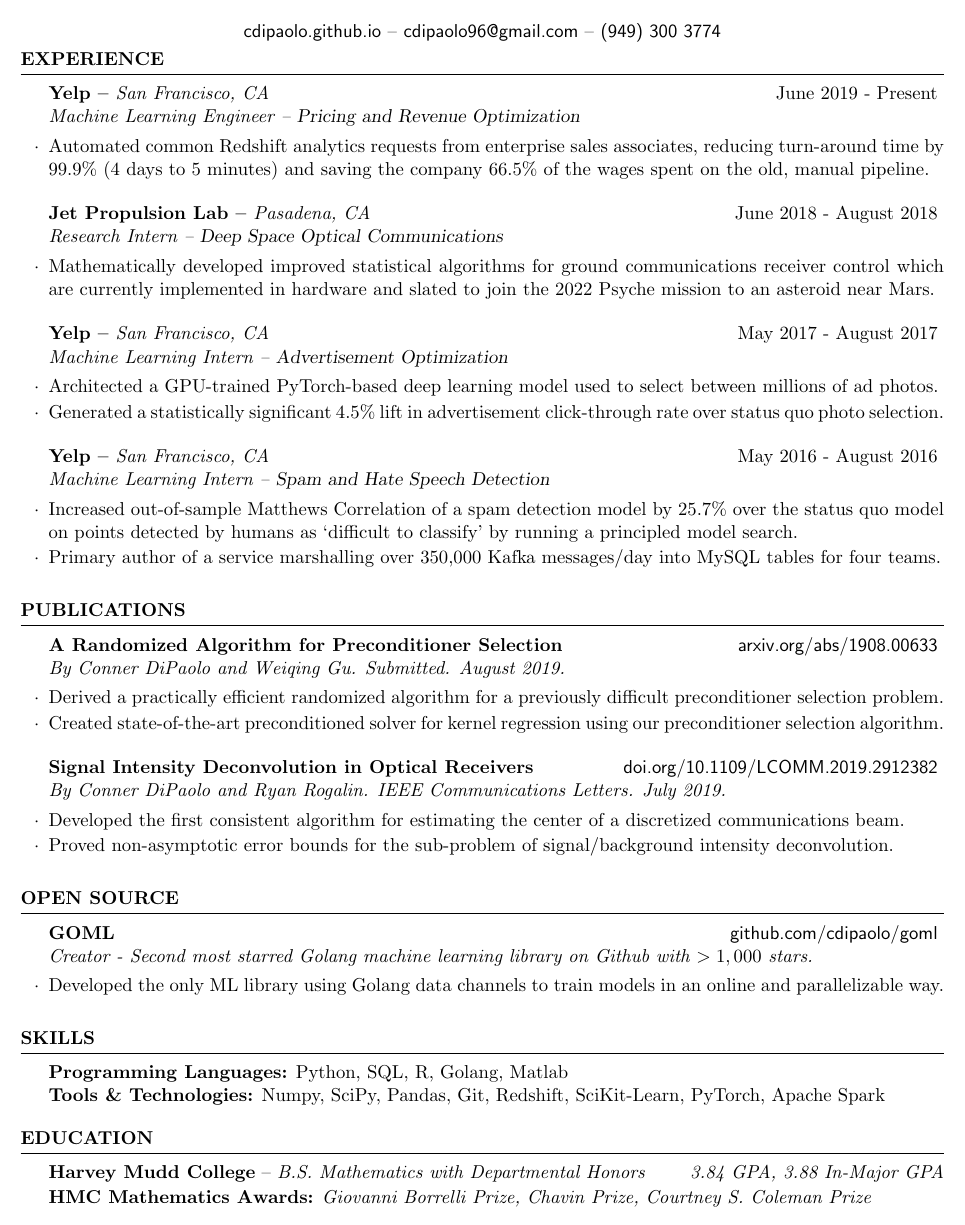
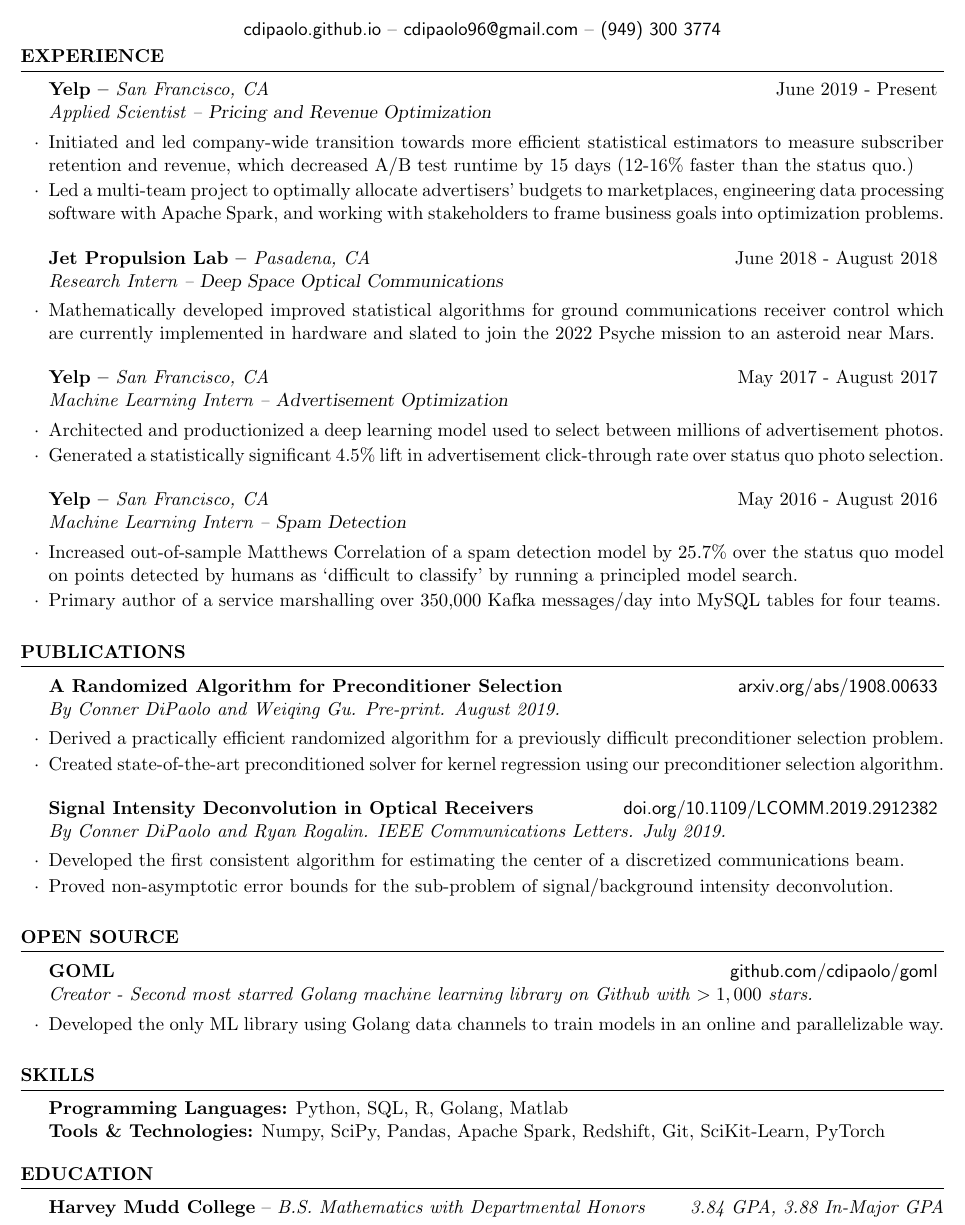
Before and after one commit to cdipaolo/resume, a LaTeX CV (resume.tex): part of the page, cut so that both start at the same text. Compiled offline with pdfLaTeX.

Commit message:
Update resume

```diff
--- a/resume.tex
+++ b/resume.tex
@@ -20,9 +20,12 @@
 \vspace{-1em}
 \begin{rSection}{EXPERIENCE}
 
-\begin{rSubsection}{Yelp -- {\it San Francisco, CA}}{June 2019 - Present}{Machine Learning Engineer -- {\sl Pricing and Revenue Optimization}}
+\begin{rSubsection}{Yelp -- {\it San Francisco, CA}}{June 2019 - Present}{Applied Scientist -- {\sl Pricing and Revenue Optimization}}
 
-\item Automated common Redshift analytics requests from enterprise sales associates, reducing turn-around time by 99.9\% (4 days to 5 minutes) and saving the company 66.5\% of the wages spent on the old, manual pipeline.
+\item Initiated and led company-wide transition towards more efficient statistical estimators to measure subscriber retention and revenue, which decreased A/B test runtime by 15 days (12-16\% faster than the status quo.)
+
+\item Led a multi-team project to optimally allocate advertisers' budgets to marketplaces, engineering data processing software with Apache Spark, and working with stakeholders to frame business goals into optimization problems.
+
 \end{rSubsection}
 
 \begin{rSubsection}{Jet Propulsion Lab -- {\it Pasadena, CA}}{June 2018 - August 2018}{Research Intern -- {\sl Deep Space Optical Communications}}
@@ -32,11 +35,11 @@
 
 \begin{rSubsection}{Yelp -- {\it San Francisco, CA}}{May 2017 - August 2017}{Machine Learning Intern -- {\sl Advertisement Optimization}}
 
-\item Architected a GPU-trained PyTorch-based deep learning model used to select between millions of ad photos.
+\item Architected and productionized a deep learning model used to select between millions of advertisement photos.
 \item Generated a statistically significant 4.5\% lift in advertisement click-through rate over status quo photo selection.
 \end{rSubsection}
 
-\begin{rSubsection}{Yelp -- {\it San Francisco, CA}}{May 2016 - August 2016}{Machine Learning Intern -- {\sl Spam and Hate Speech Detection}}
+\begin{rSubsection}{Yelp -- {\it San Francisco, CA}}{May 2016 - August 2016}{Machine Learning Intern -- {\sl Spam Detection}}
 
 \item Increased out-of-sample Matthews Correlation of a spam detection model by 25.7\% over the status quo model on points detected by humans as `difficult to classify' by running a principled model search.
 \item Primary author of a service marshalling over 350,000 Kafka messages/day into MySQL tables for four teams.
@@ -50,7 +53,7 @@
 
 \begin{rSection}{PUBLICATIONS}
 
-\begin{rSubsection}{A Randomized Algorithm for Preconditioner Selection}{\textsf{arxiv.org/abs/1908.00633}}{By Conner DiPaolo and Weiqing Gu. Submitted. August 2019.}
+\begin{rSubsection}{A Randomized Algorithm for Preconditioner Selection}{\textsf{arxiv.org/abs/1908.00633}}{By Conner DiPaolo and Weiqing Gu. Pre-print. August 2019.}
 
 \item Derived a practically efficient randomized algorithm for a previously difficult preconditioner selection problem.
 \item Created state-of-the-art preconditioned solver for kernel regression using our preconditioner selection algorithm.
@@ -85,7 +88,7 @@
 \begin{rSection}{SKILLS}
 
 \textbf{Programming Languages:} Python, SQL, R, Golang, Matlab\\[0em]
-\textbf{Tools \& Technologies:} Numpy, SciPy, Pandas, Git, Redshift, SciKit-Learn, PyTorch, Apache Spark
+\textbf{Tools \& Technologies:} Numpy, SciPy, Pandas, Apache Spark, Redshift, Git, SciKit-Learn, PyTorch
 
 \end{rSection}
 
@@ -97,8 +100,6 @@
 
 {{\bf Harvey Mudd College} -- {\it B.S. Mathematics with Departmental Honors}} \hfill {\em 3.84 GPA, 3.88 In-Major GPA}\\[-1.75em]
 
-\textbf{HMC Mathematics Awards:} {\it Giovanni Borrelli Prize, Chavin Prize, Courtney S. Coleman Prize}
-
 \end{rSection}
 
 \end{document}
```
Also changed, not shown: resume.pdf.
